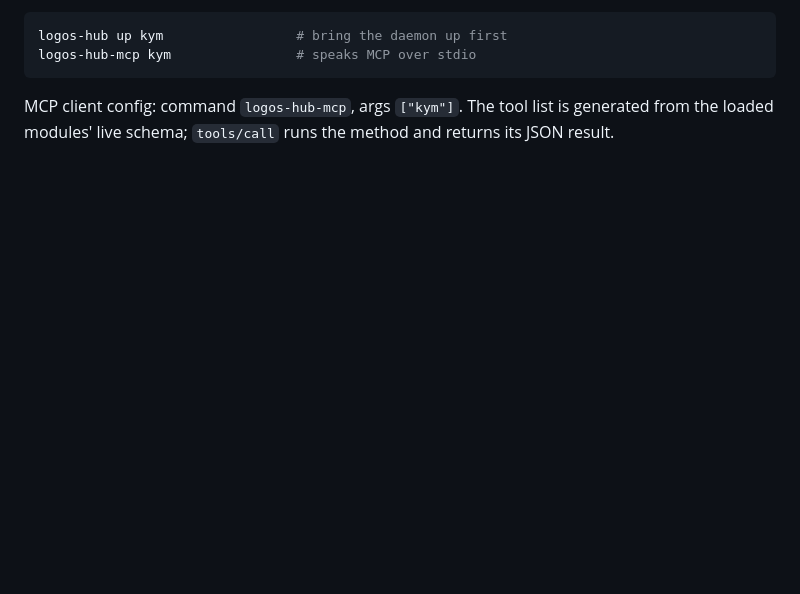
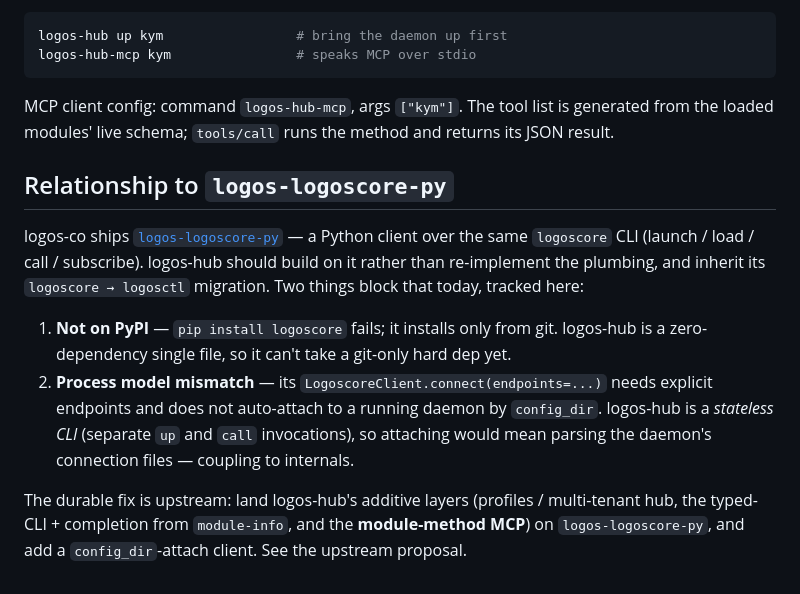
Before and after one commit to vpavlin/logos-hub, a Markdown page: README.md, the part around the change. GitHub-like rendering; blank space fills up the shorter version.

Commit message:
docs: note logos-logoscore-py relationship + the two integration blockers (PyPI, connect model)

```diff
--- a/README.md
+++ b/README.md
@@ -106,3 +106,21 @@ logos-hub-mcp kym                # speaks MCP over stdio
 
 MCP client config: command `logos-hub-mcp`, args `["kym"]`. The tool list is generated from the
 loaded modules' live schema; `tools/call` runs the method and returns its JSON result.
+
+## Relationship to `logos-logoscore-py`
+
+logos-co ships [`logos-logoscore-py`](https://github.com/logos-co/logos-logoscore-py) — a Python
+client over the same `logoscore` CLI (launch / load / call / subscribe). logos-hub should build on
+it rather than re-implement the plumbing, and inherit its `logoscore → logosctl` migration. Two
+things block that today, tracked here:
+
+1. **Not on PyPI** — `pip install logoscore` fails; it installs only from git. logos-hub is a
+   zero-dependency single file, so it can't take a git-only hard dep yet.
+2. **Process model mismatch** — its `LogoscoreClient.connect(endpoints=...)` needs explicit
+   endpoints and does not auto-attach to a running daemon by `config_dir`. logos-hub is a
+   *stateless CLI* (separate `up` and `call` invocations), so attaching would mean parsing the
+   daemon's connection files — coupling to internals.
+
+The durable fix is upstream: land logos-hub's additive layers (profiles / multi-tenant hub, the
+typed-CLI + completion from `module-info`, and the **module-method MCP**) on `logos-logoscore-py`,
+and add a `config_dir`-attach client. See the upstream proposal.
```
